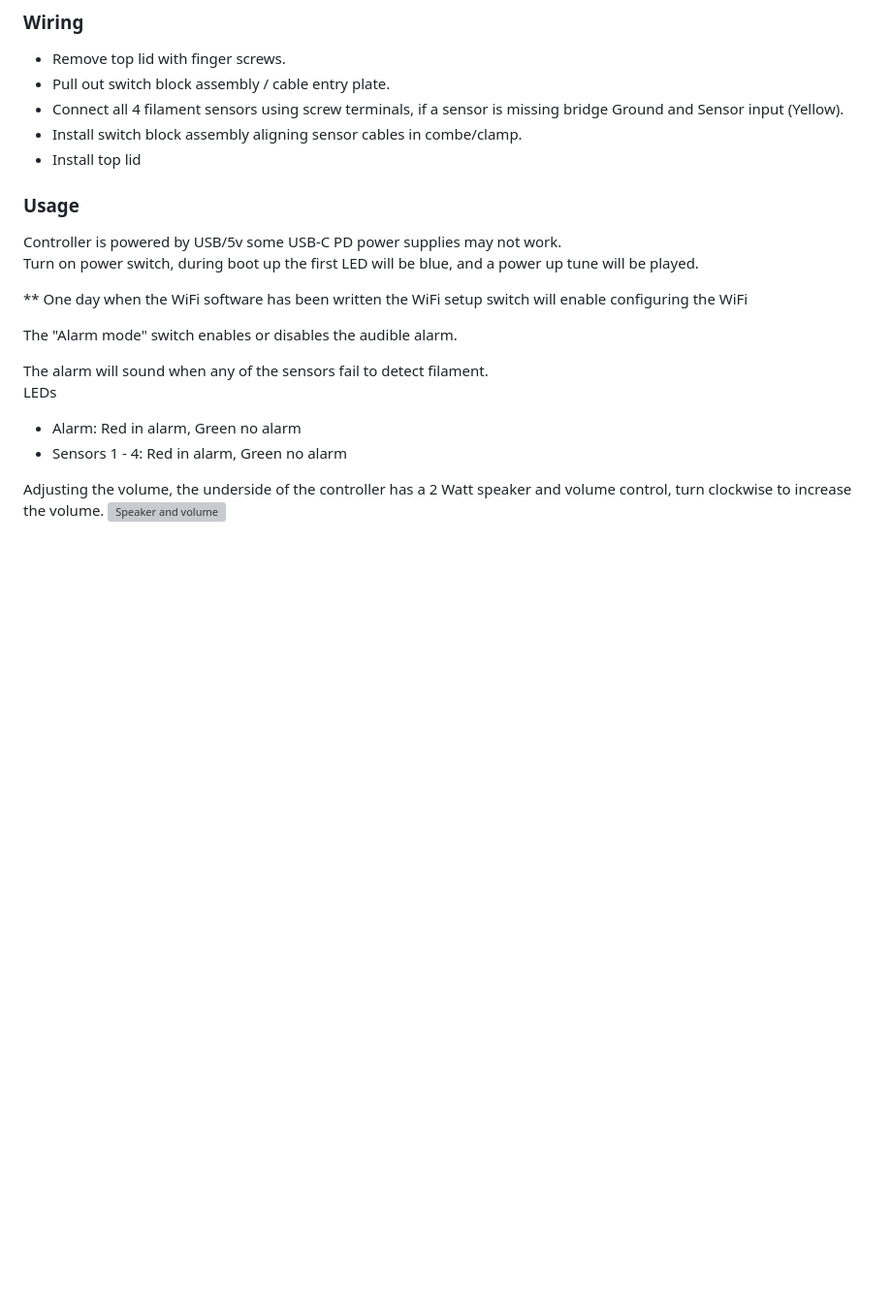
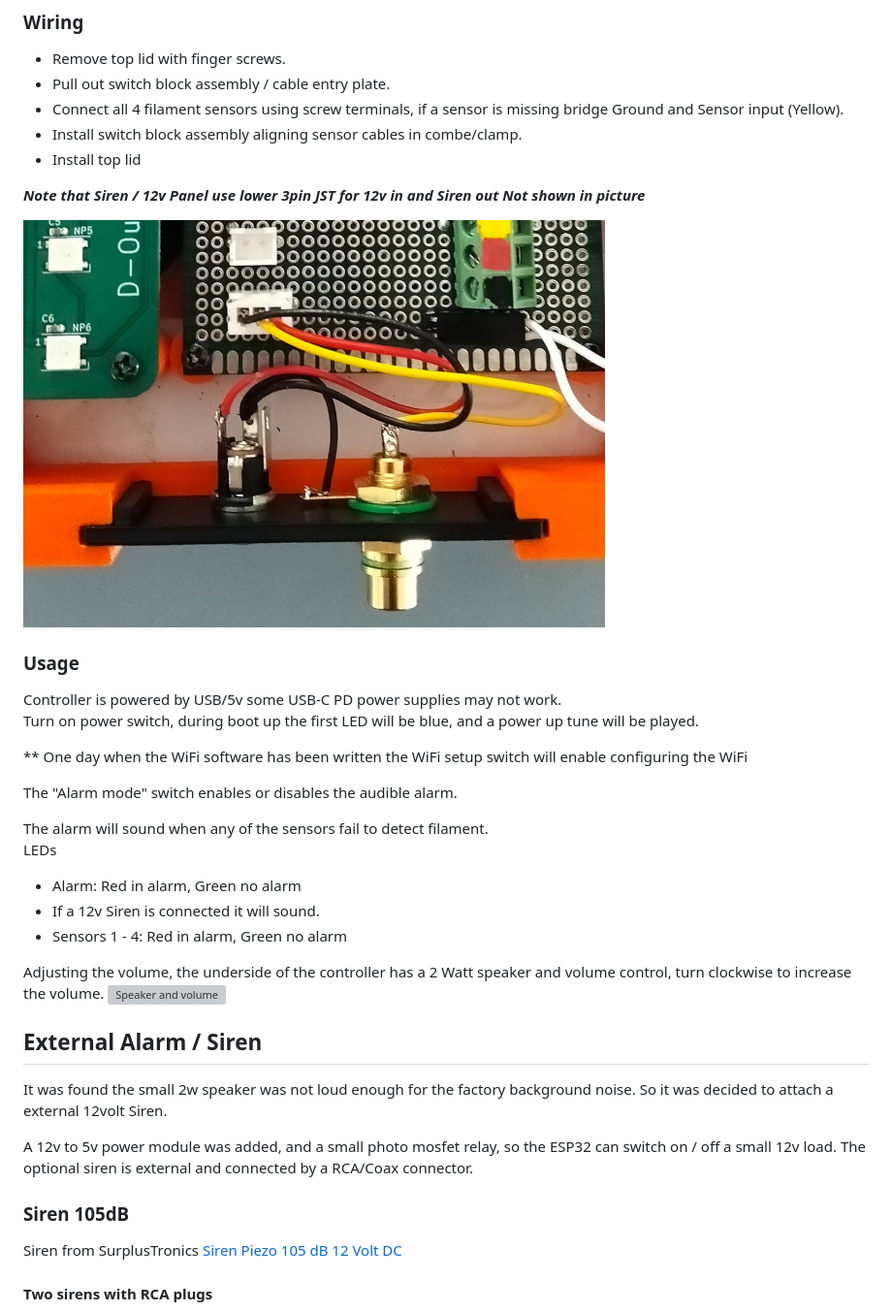
Before and after one commit to matt-kiwi/FilamentSensor, a Markdown page: README.md, the part around the change printed below. Shown: that part at 97% size. GitHub-like rendering; pictures changed too: images/FilamentSensor_SirenConnector.png (added); blank space fills up the shorter version; grey boxes are pictures that could not be loaded.

```diff
--- a/README.md
+++ b/README.md
@@ -22,6 +22,10 @@ This device is dedicated to Bill and Eva of KiwiFil plastics in New Zealand. And
 - Install switch block assembly aligning sensor cables in combe/clamp.
 - Install top lid
 
+***Note that Siren / 12v Panel use lower 3pin JST for 12v in and Siren out Not shown in picture***
+
+![Siren panel](images/FilamentSensor_SirenConnector.png)
+
 ### Usage
 
 Controller is powered by USB/5v some USB-C PD power supplies may not work.<br/>
@@ -35,7 +39,22 @@ The alarm will sound when any of the sensors fail to detect filament.<br >
 LEDs
 
 - Alarm: Red in alarm, Green no alarm
+- If a 12v Siren is connected it will sound.
 - Sensors 1 - 4: Red in alarm, Green no alarm
 
 Adjusting the volume, the underside of the controller has a 2 Watt speaker and volume control, turn clockwise to increase the volume.
 ![Speaker and volume](images/FilamentSensorControllerUnderSide.png)
+
+## External Alarm / Siren
+
+It was found the small 2w speaker was not loud enough for the factory background noise. So it was decided to attach a external 12volt Siren.
+
+A 12v to 5v power module was added, and a small photo mosfet relay, so the ESP32 can switch on / off a small 12v load.
+The optional siren is external and connected by a RCA/Coax connector.
+
+### Siren 105dB
+
+Siren from SurplusTronics  [Siren Piezo 105 dB 12 Volt DC](https://surplustronics.co.nz/products/4066-siren-piezo-105-db-12-volt-dc)
+
+#### Two sirens with RCA plugs
+
```
Also changed, not shown: other parts of README.md (+5 -0 lines), images/FilamentControlerVeroBoardSchematic.png, images/FilamentSirens.png (added).
